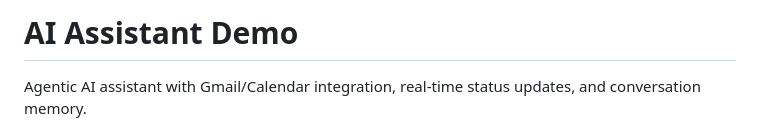
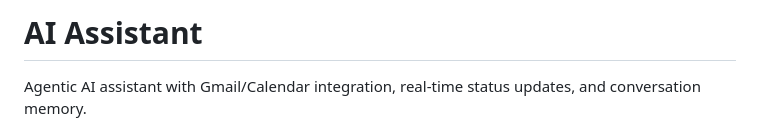
Before and after one commit to hqureshi00/ai-lab, a Markdown page: README.md, the part around the change. GitHub-like rendering.

Commit message:
Change project title to 'AI Assistant'
Updated project title and description in README.

```diff
--- a/README.md
+++ b/README.md
@@ -1,4 +1,4 @@
-# AI Assistant Demo
+# AI Assistant
 
 Agentic AI assistant with Gmail/Calendar integration, real-time status updates, and conversation memory.
 
```
